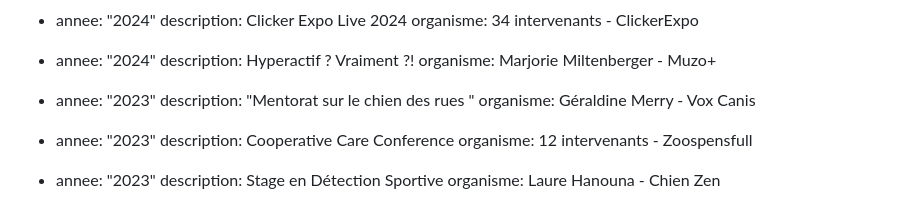
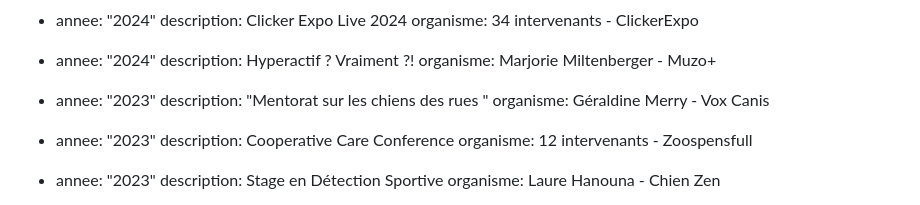
Before and after one commit to jpoupinet/animapaise, a Markdown page: src/pages/a-propos.md, the part around the change. Rendered like a GitHub page.

Commit message:
Update Pages “a-propos”

```diff
--- a/src/pages/a-propos.md
+++ b/src/pages/a-propos.md
@@ -52,7 +52,7 @@ formationsStages:
     description: Hyperactif ? Vraiment ?!
     organisme: Marjorie Miltenberger - Muzo+
   - annee: "2023"
-    description: "Mentorat sur le chien des rues "
+    description: "Mentorat sur les chiens  des rues "
     organisme: Géraldine Merry - Vox Canis
   - annee: "2023"
     description: Cooperative Care Conference
```
